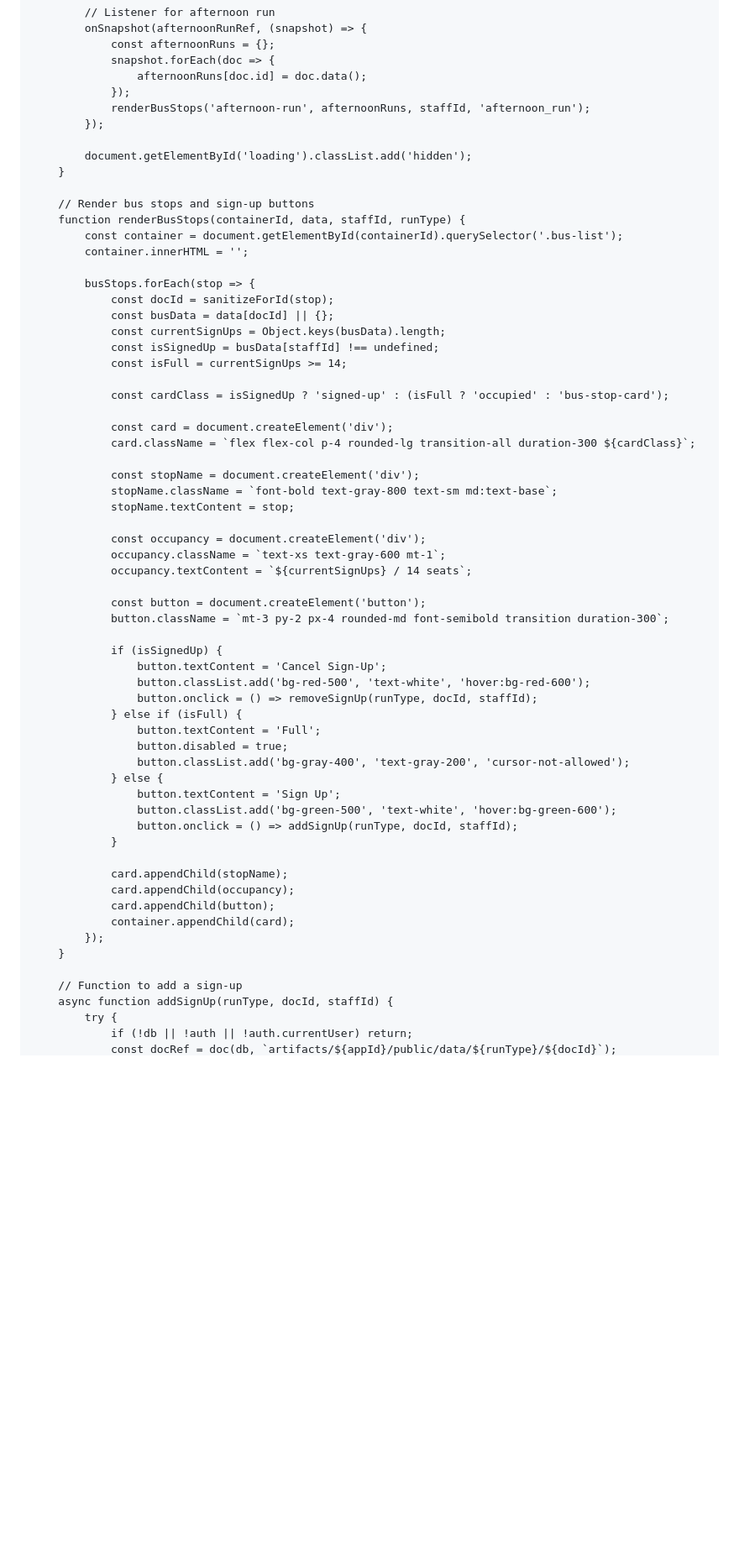
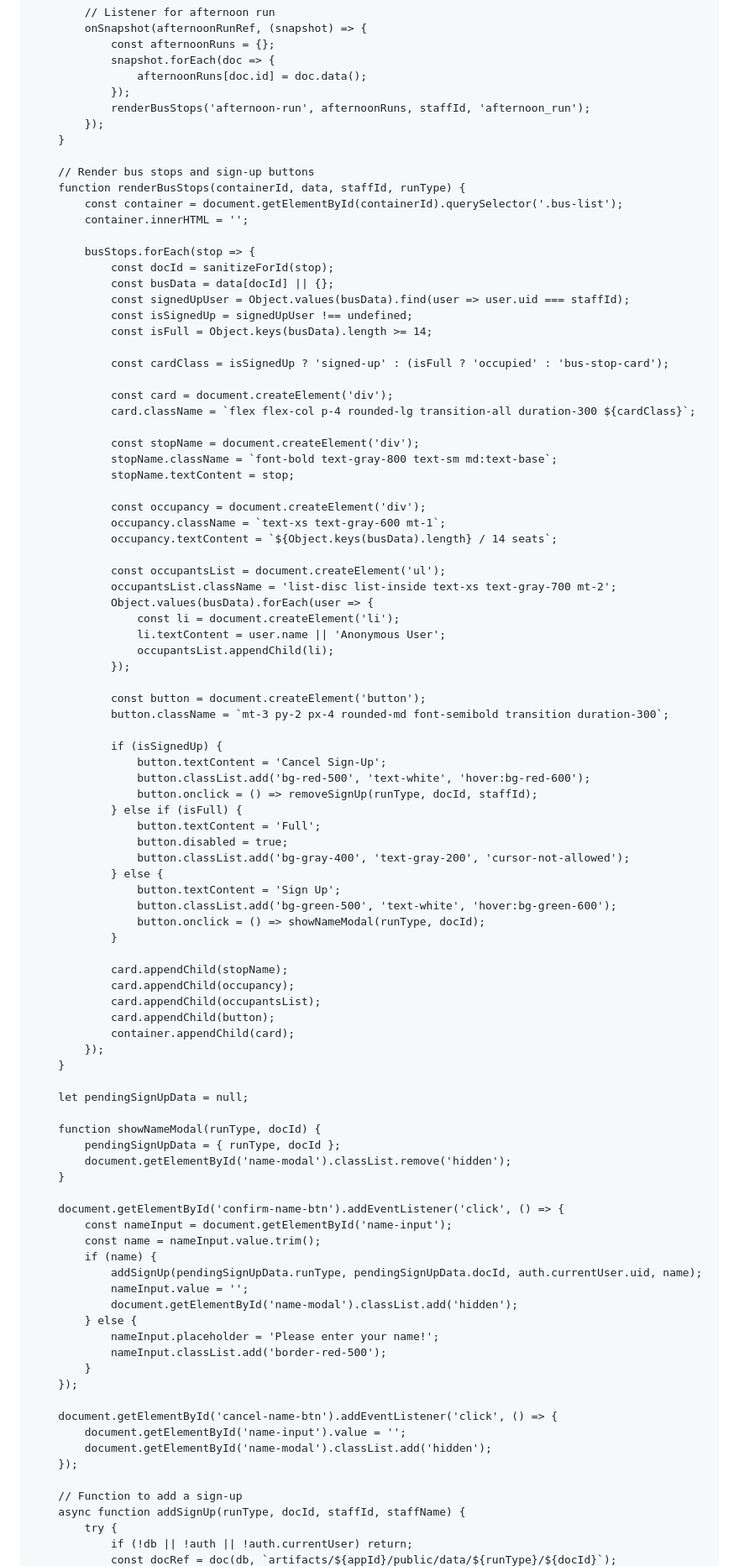
Before and after one commit to rmahaffey-lab/Bus-Signup, a Markdown page: README.md, the part around the change printed below. Shown: that part at 84% size. Drawn GitHub-style; blank space fills up the shorter version.

```diff
--- a/README.md
+++ b/README.md
@@ -206,8 +220,6 @@
                 });
                 renderBusStops('afternoon-run', afternoonRuns, staffId, 'afternoon_run');
             });
-
-            document.getElementById('loading').classList.add('hidden');
         }
 
         // Render bus stops and sign-up buttons
@@ -218,9 +230,9 @@
             busStops.forEach(stop => {
                 const docId = sanitizeForId(stop);
                 const busData = data[docId] || {};
-                const currentSignUps = Object.keys(busData).length;
-                const isSignedUp = busData[staffId] !== undefined;
-                const isFull = currentSignUps >= 14;
+                const signedUpUser = Object.values(busData).find(user => user.uid === staffId);
+                const isSignedUp = signedUpUser !== undefined;
+                const isFull = Object.keys(busData).length >= 14;
 
                 const cardClass = isSignedUp ? 'signed-up' : (isFull ? 'occupied' : 'bus-stop-card');
 
@@ -233,7 +245,15 @@
 
                 const occupancy = document.createElement('div');
                 occupancy.className = `text-xs text-gray-600 mt-1`;
-                occupancy.textContent = `${currentSignUps} / 14 seats`;
+                occupancy.textContent = `${Object.keys(busData).length} / 14 seats`;
+
+                const occupantsList = document.createElement('ul');
+                occupantsList.className = 'list-disc list-inside text-xs text-gray-700 mt-2';
+                Object.values(busData).forEach(user => {
+                    const li = document.createElement('li');
+                    li.textContent = user.name || 'Anonymous User';
+                    occupantsList.appendChild(li);
+                });
 
                 const button = document.createElement('button');
                 button.className = `mt-3 py-2 px-4 rounded-md font-semibold transition duration-300`;
@@ -249,18 +269,44 @@
                 } else {
                     button.textContent = 'Sign Up';
                     button.classList.add('bg-green-500', 'text-white', 'hover:bg-green-600');
-                    button.onclick = () => addSignUp(runType, docId, staffId);
+                    button.onclick = () => showNameModal(runType, docId);
                 }
 
                 card.appendChild(stopName);
                 card.appendChild(occupancy);
+                card.appendChild(occupantsList);
                 card.appendChild(button);
                 container.appendChild(card);
             });
         }
 
+        let pendingSignUpData = null;
+
+        function showNameModal(runType, docId) {
+            pendingSignUpData = { runType, docId };
+            document.getElementById('name-modal').classList.remove('hidden');
+        }
+
+        document.getElementById('confirm-name-btn').addEventListener('click', () => {
+            const nameInput = document.getElementById('name-input');
+            const name = nameInput.value.trim();
+            if (name) {
+                addSignUp(pendingSignUpData.runType, pendingSignUpData.docId, auth.currentUser.uid, name);
+                nameInput.value = '';
+                document.getElementById('name-modal').classList.add('hidden');
+            } else {
+                nameInput.placeholder = 'Please enter your name!';
+                nameInput.classList.add('border-red-500');
+            }
+        });
+
+        document.getElementById('cancel-name-btn').addEventListener('click', () => {
+            document.getElementById('name-input').value = '';
+            document.getElementById('name-modal').classList.add('hidden');
+        });
+
         // Function to add a sign-up
-        async function addSignUp(runType, docId, staffId) {
+        async function addSignUp(runType, docId, staffId, staffName) {
             try {
                 if (!db || !auth || !auth.currentUser) return;
                 const docRef = doc(db, `artifacts/${appId}/public/data/${runType}/${docId}`);
```
Also changed, not shown: other parts of README.md (+61 -38 lines).
